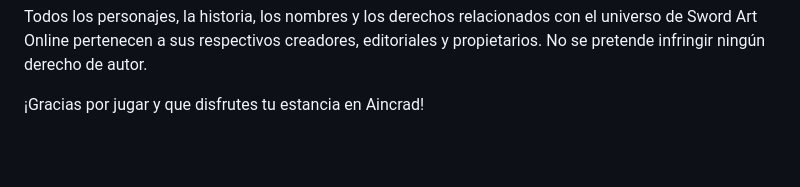
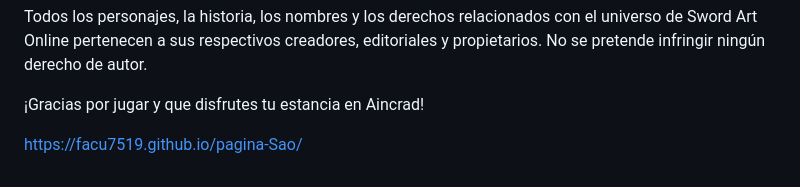
Before and after one commit to Facu7519/pagina-Sao, a Markdown page: README.md, the part around the change. Drawn GitHub-style; blank space fills up the shorter version.

```diff
--- a/README.md
+++ b/README.md
@@ -261,3 +261,5 @@ Este proyecto es un humilde homenaje hecho por y para fans, celebrando el incre
 Todos los personajes, la historia, los nombres y los derechos relacionados con el universo de Sword Art Online pertenecen a sus respectivos creadores, editoriales y propietarios. No se pretende infringir ningún derecho de autor.
 
 ¡Gracias por jugar y que disfrutes tu estancia en Aincrad!
+
+https://facu7519.github.io/pagina-Sao/
```
